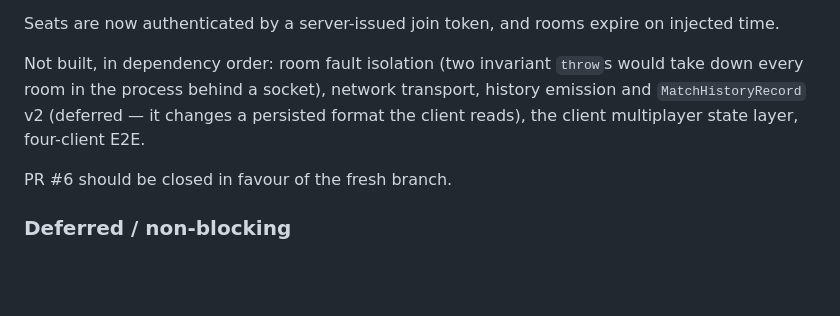
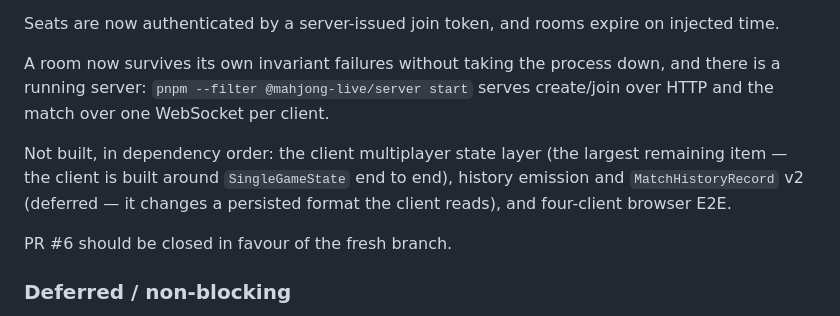
Before and after one commit to quendae/MahjongLive, a Markdown page: docs/CURRENT_STATUS.md, the part around the change. Rendered like a GitHub page; blank space fills up the shorter version.

```diff
--- a/docs/CURRENT_STATUS.md
+++ b/docs/CURRENT_STATUS.md
@@ -333,10 +333,14 @@ idempotency cache.
 
 Seats are now authenticated by a server-issued join token, and rooms expire on injected time.
 
-Not built, in dependency order: room fault isolation (two invariant `throw`s would take down every
-room in the process behind a socket), network transport, history emission and `MatchHistoryRecord`
-v2 (deferred — it changes a persisted format the client reads), the client multiplayer state layer,
-four-client E2E.
+A room now survives its own invariant failures without taking the process down, and there is a
+running server: `pnpm --filter @mahjong-live/server start` serves create/join over HTTP and the
+match over one WebSocket per client.
+
+Not built, in dependency order: the client multiplayer state layer (the largest remaining item —
+the client is built around `SingleGameState` end to end), history emission and
+`MatchHistoryRecord` v2 (deferred — it changes a persisted format the client reads), and
+four-client browser E2E.
 
 PR #6 should be closed in favour of the fresh branch.
 
```
Also changed, not shown: docs/MULTIPLAYER_ARCHITECTURE.md (+9 -1 lines), docs/ROADMAP.md (+2 -1 lines).
